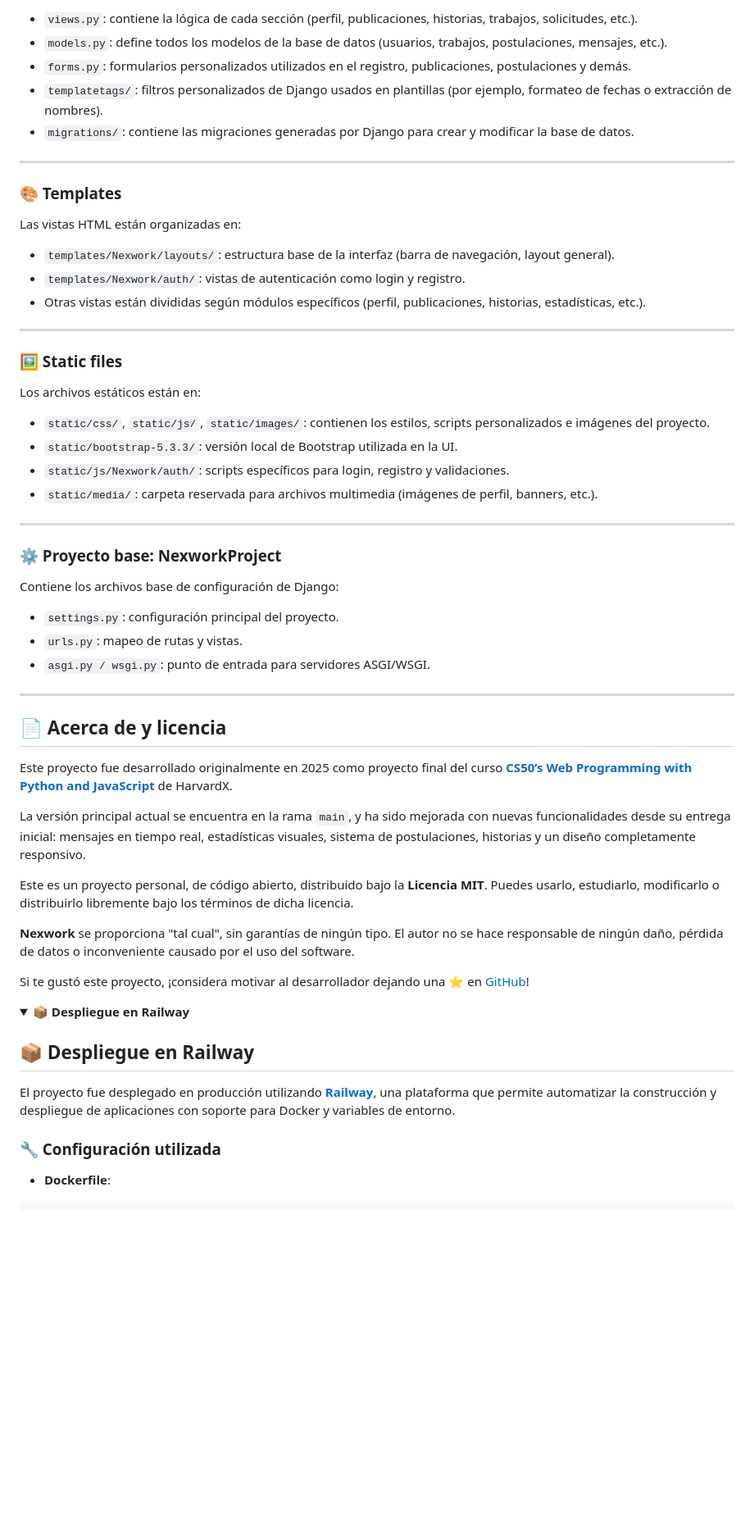
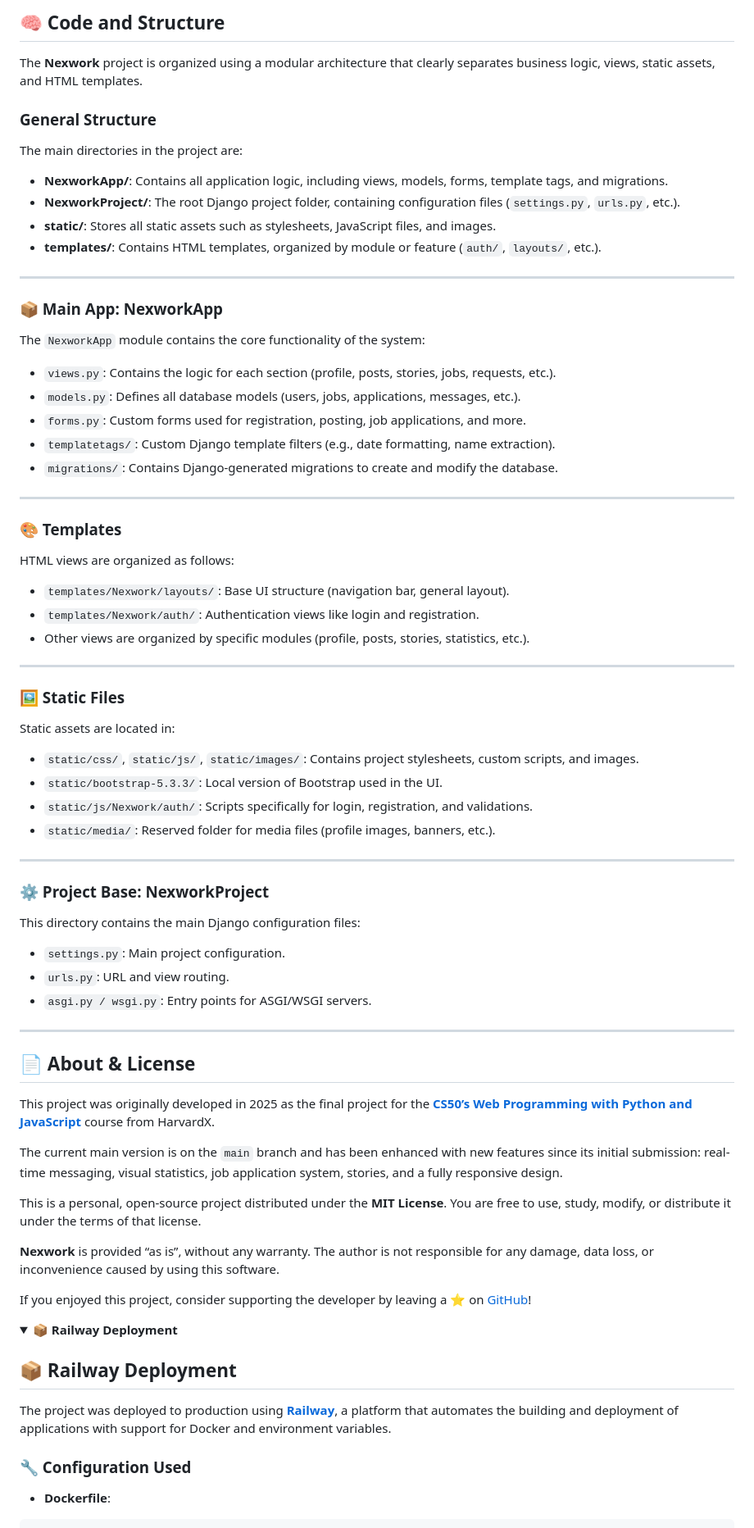
Before and after one commit to JJuan777/Nexwork, a Markdown page: README.md, the part around the change printed below. Shown: that part at 82% size. Rendered like a GitHub page; folded sections open; blank space fills up the shorter version.

```diff
--- a/README.md
+++ b/README.md
@@ -270,64 +253,82 @@ La aplicación `NexworkApp` concentra toda la funcionalidad del sistema:
 
-- `views.py`: contiene la lógica de cada sección (perfil, publicaciones, historias, trabajos, solicitudes, etc.).
-- `models.py`: define todos los modelos de la base de datos (usuarios, trabajos, postulaciones, mensajes, etc.).
-- `forms.py`: formularios personalizados utilizados en el registro, publicaciones, postulaciones y demás.
-- `templatetags/`: filtros personalizados de Django usados en plantillas (por ejemplo, formateo de fechas o extracción de nombres).
-- `migrations/`: contiene las migraciones generadas por Django para crear y modificar la base de datos.
+## 🧠 Code and Structure
+
+The **Nexwork** project is organized using a modular architecture that clearly separates business logic, views, static assets, and HTML templates.
+
+### General Structure
+
+The main directories in the project are:
+
+- **NexworkApp/**: Contains all application logic, including views, models, forms, template tags, and migrations.
+- **NexworkProject/**: The root Django project folder, containing configuration files (`settings.py`, `urls.py`, etc.).
+- **static/**: Stores all static assets such as stylesheets, JavaScript files, and images.
+- **templates/**: Contains HTML templates, organized by module or feature (`auth/`, `layouts/`, etc.).
+
+---
+
+### 📦 Main App: NexworkApp
+
+The `NexworkApp` module contains the core functionality of the system:
+
+- `views.py`: Contains the logic for each section (profile, posts, stories, jobs, requests, etc.).
+- `models.py`: Defines all database models (users, jobs, applications, messages, etc.).
+- `forms.py`: Custom forms used for registration, posting, job applications, and more.
+- `templatetags/`: Custom Django template filters (e.g., date formatting, name extraction).
+- `migrations/`: Contains Django-generated migrations to create and modify the database.
 
 ---
 
 ### 🎨 Templates
 
-Las vistas HTML están organizadas en:
+HTML views are organized as follows:
 
-- `templates/Nexwork/layouts/`: estructura base de la interfaz (barra de navegación, layout general).
-- `templates/Nexwork/auth/`: vistas de autenticación como login y registro.
-- Otras vistas están divididas según módulos específicos (perfil, publicaciones, historias, estadísticas, etc.).
+- `templates/Nexwork/layouts/`: Base UI structure (navigation bar, general layout).
+- `templates/Nexwork/auth/`: Authentication views like login and registration.
+- Other views are organized by specific modules (profile, posts, stories, statistics, etc.).
 
 ---
 
-### 🖼️ Static files
+### 🖼️ Static Files
 
-Los archivos estáticos están en:
+Static assets are located in:
 
-- `static/css/`, `static/js/`, `static/images/`: contienen los estilos, scripts personalizados e imágenes del proyecto.
-- `static/bootstrap-5.3.3/`: versión local de Bootstrap utilizada en la UI.
-- `static/js/Nexwork/auth/`: scripts específicos para login, registro y validaciones.
-- `static/media/`: carpeta reservada para archivos multimedia (imágenes de perfil, banners, etc.).
+- `static/css/`, `static/js/`, `static/images/`: Contains project stylesheets, custom scripts, and images.
+- `static/bootstrap-5.3.3/`: Local version of Bootstrap used in the UI.
+- `static/js/Nexwork/auth/`: Scripts specifically for login, registration, and validations.
+- `static/media/`: Reserved folder for media files (profile images, banners, etc.).
 
 ---
 
-### ⚙️ Proyecto base: NexworkProject
+### ⚙️ Project Base: NexworkProject
 
-Contiene los archivos base de configuración de Django:
+This directory contains the main Django configuration files:
 
-- `settings.py`: configuración principal del proyecto.
-- `urls.py`: mapeo de rutas y vistas.
-- `asgi.py / wsgi.py`: punto de entrada para servidores ASGI/WSGI.
+- `settings.py`: Main project configuration.
+- `urls.py`: URL and view routing.
+- `asgi.py / wsgi.py`: Entry points for ASGI/WSGI servers.
 
 ---
 
-## 📄 Acerca de y licencia
+## 📄 About & License
 
-Este proyecto fue desarrollado originalmente en 2025 como proyecto final del curso [**CS50’s Web Programming with Python and JavaScript**](https://cs50.harvard.edu/web/2020/projects/final/capstone/) de HarvardX.
+This project was originally developed in 2025 as the final project for the [**CS50’s Web Programming with Python and JavaScript**](https://cs50.harvard.edu/web/2020/projects/final/capstone/) course from HarvardX.
 
-La versión principal actual se encuentra en la rama `main`, y ha sido mejorada con nuevas funcionalidades desde su entrega inicial: mensajes en tiempo real, estadísticas visuales, sistema de postulaciones, historias y un diseño completamente responsivo.
+The current main version is on the `main` branch and has been enhanced with new features since its initial submission: real-time messaging, visual statistics, job application system, stories, and a fully responsive design.
 
-Este es un proyecto personal, de código abierto, distribuido bajo la **Licencia MIT**. Puedes usarlo, estudiarlo, modificarlo o distribuirlo libremente bajo los términos de dicha licencia.
+This is a personal, open-source project distributed under the **MIT License**. You are free to use, study, modify, or distribute it under the terms of that license.
 
-**Nexwork** se proporciona "tal cual", sin garantías de ningún tipo. El autor no se hace responsable de ningún daño, pérdida de datos o inconveniente causado por el uso del software.
+**Nexwork** is provided “as is”, without any warranty. The author is not responsible for any damage, data loss, or inconvenience caused by using this software.
 
-Si te gustó este proyecto, ¡considera motivar al desarrollador dejando una ⭐ en [GitHub](https://github.com/JJuan777/Nexwork)!
-
+If you enjoyed this project, consider supporting the developer by leaving a ⭐ on [GitHub](https://github.com/JJuan777/Nexwork)!
 
 <details>
-<summary><strong>📦 Despliegue en Railway</strong></summary>
+<summary><strong>📦 Railway Deployment</strong></summary>
 
-## 📦 Despliegue en Railway <a name="deploy-railway"></a>
+## 📦 Railway Deployment <a name="deploy-railway"></a>
 
-El proyecto fue desplegado en producción utilizando **[Railway](https://railway.app)**, una plataforma que permite automatizar la construcción y despliegue de aplicaciones con soporte para Docker y variables de entorno.
+The project was deployed to production using **[Railway](https://railway.app)**, a platform that automates the building and deployment of applications with support for Docker and environment variables.
 
-### 🔧 Configuración utilizada
+### 🔧 Configuration Used
 
 - **Dockerfile**:
 
```
Also changed, not shown: other parts of README.md (+125 -140 lines).
